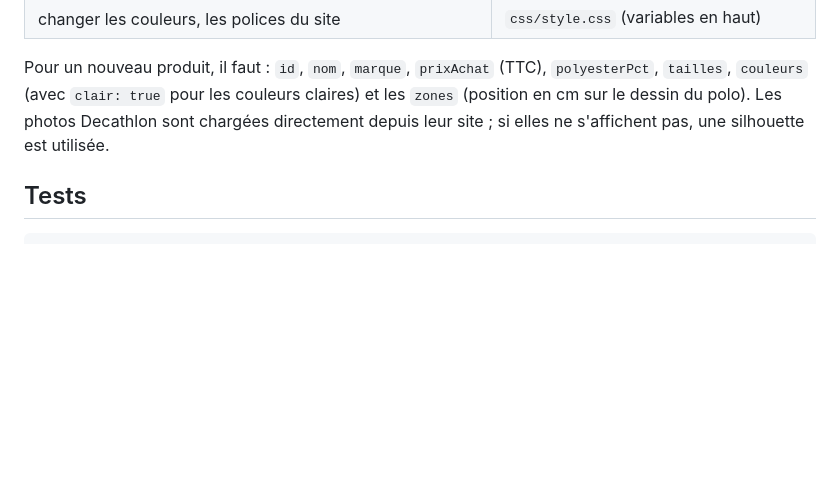
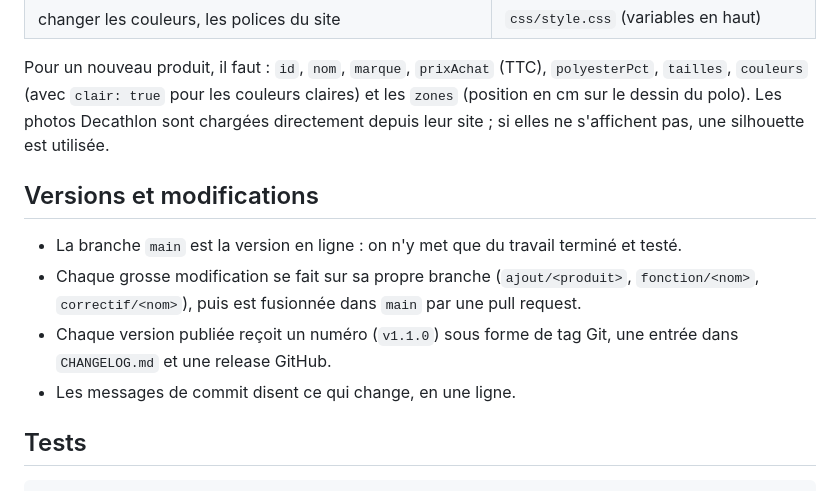
Before and after one commit to groovse/flocage-fabricam, a Markdown page: README.md, the part around the change. Rendered like a GitHub page; blank space fills up the shorter version.

Commit message:
Ajout de l'historique des versions et de la méthode de travail
Co-Authored-By: Claude Sonnet 5.5 <noreply@anthropic.com>
Claude-Session: https://claude.ai/code/session_01LdeDbstwxtyxDJZK87mDzg

````diff
--- a/README.md
+++ b/README.md
@@ -51,6 +51,13 @@ Prix de la vitrine = un polo avec un visuel A6 à la poitrine, pour 1, 5, 10, 20
 
 Pour un nouveau produit, il faut : `id`, `nom`, `marque`, `prixAchat` (TTC), `polyesterPct`, `tailles`, `couleurs` (avec `clair: true` pour les couleurs claires) et les `zones` (position en cm sur le dessin du polo). Les photos Decathlon sont chargées directement depuis leur site ; si elles ne s'affichent pas, une silhouette est utilisée.
 
+## Versions et modifications
+
+- La branche `main` est la version en ligne : on n'y met que du travail terminé et testé.
+- Chaque grosse modification se fait sur sa propre branche (`ajout/<produit>`, `fonction/<nom>`, `correctif/<nom>`), puis est fusionnée dans `main` par une pull request.
+- Chaque version publiée reçoit un numéro (`v1.1.0`) sous forme de tag Git, une entrée dans `CHANGELOG.md` et une release GitHub.
+- Les messages de commit disent ce qui change, en une ligne.
+
 ## Tests
 
 ```
````
Also changed, not shown: CHANGELOG.md (added, +17 -0 lines).
